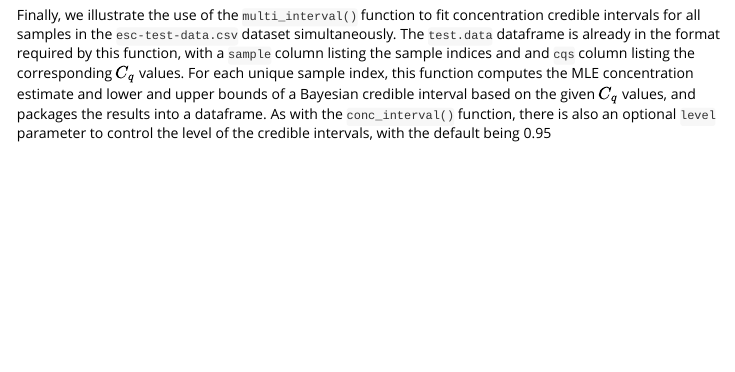
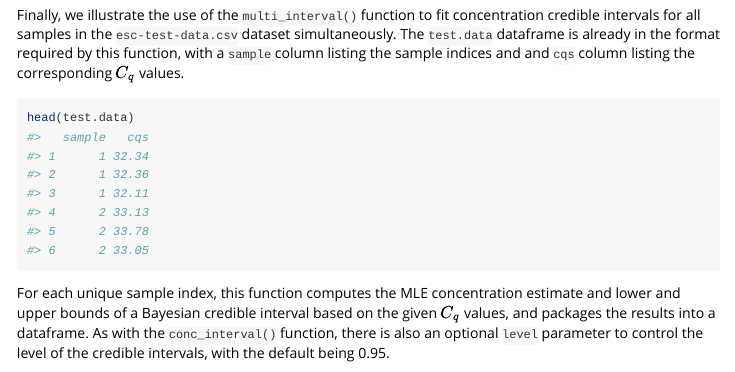
Before and after one commit to phac-nml-phrsd/ecurve, an R Markdown document (vignettes/ecurve.Rmd): the page in a window 1100 px wide, from 6460 px down. Rendered offline with R 4.5, knitr and Pandoc, with nearby package versions.

Commit message:
minor edits on vignette and documentation

````diff
--- a/vignettes/ecurve.Rmd
+++ b/vignettes/ecurve.Rmd
@@ -172,7 +172,11 @@ plot_conc_int(samp7_int, type = "pdf")
 plot_conc_int(samp7_int, type = "cdf")
 ```
 
-Finally, we illustrate the use of the `multi_interval()` function to fit concentration credible intervals for all samples in the `esc-test-data.csv` dataset simultaneously. The `test.data` dataframe is already in the format required by this function, with a `sample` column listing the sample indices and and `cqs` column listing the corresponding $C_q$ values. For each unique sample index, this function computes the MLE concentration estimate and lower and upper bounds of a Bayesian credible interval based on the given $C_q$ values, and packages the results into a dataframe. As with the `conc_interval()` function, there is also an optional `level` parameter to control the level of the credible intervals, with the default being 0.95
+Finally, we illustrate the use of the `multi_interval()` function to fit concentration credible intervals for all samples in the `esc-test-data.csv` dataset simultaneously. The `test.data` dataframe is already in the format required by this function, with a `sample` column listing the sample indices and and `cqs` column listing the corresponding $C_q$ values.
+```{r show_data_multi}
+head(test.data)
+```
+For each unique sample index, this function computes the MLE concentration estimate and lower and upper bounds of a Bayesian credible interval based on the given $C_q$ values, and packages the results into a dataframe. As with the `conc_interval()` function, there is also an optional `level` parameter to control the level of the credible intervals, with the default being 0.95.
 
 ```{r, warning = FALSE}
 multi_interval(test.data, model = model)
````
Also changed, not shown: R/conc_est.R (+21 -13 lines), R/plot_conc_int.R (+19 -12 lines), 7 other files.
